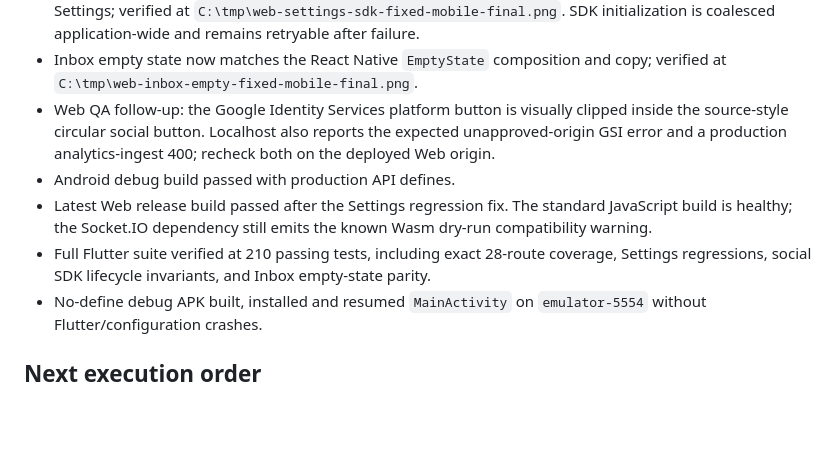
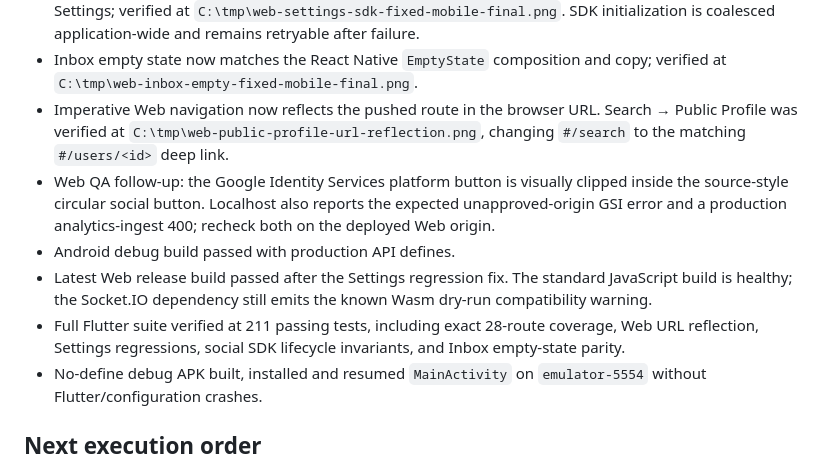
Before and after one commit to ngocthanhhx7/Daily_Meal_flutter_app, a Markdown page: docs/PARITY_AUDIT.md, the part around the change. GitHub-like rendering; blank space fills up the shorter version.

Commit message:
docs(qa): record Web URL reflection evidence

```diff
--- a/docs/PARITY_AUDIT.md
+++ b/docs/PARITY_AUDIT.md
@@ -58,10 +58,11 @@ Routing notes:
 - Authenticated tablet evidence covers the complex Home, Search, Edit Profile, Settings, Post Summary, and Create layouts under `C:\tmp\web-matrix-*-tablet.png`; Search correctly switches to navigation rail while mobile-first screens remain centered and bounded.
 - Repeated Google SDK initialization no longer leaks `Bad state: init() has already been called` in Settings; verified at `C:\tmp\web-settings-sdk-fixed-mobile-final.png`. SDK initialization is coalesced application-wide and remains retryable after failure.
 - Inbox empty state now matches the React Native `EmptyState` composition and copy; verified at `C:\tmp\web-inbox-empty-fixed-mobile-final.png`.
+- Imperative Web navigation now reflects the pushed route in the browser URL. Search → Public Profile was verified at `C:\tmp\web-public-profile-url-reflection.png`, changing `#/search` to the matching `#/users/<id>` deep link.
 - Web QA follow-up: the Google Identity Services platform button is visually clipped inside the source-style circular social button. Localhost also reports the expected unapproved-origin GSI error and a production analytics-ingest 400; recheck both on the deployed Web origin.
 - Android debug build passed with production API defines.
 - Latest Web release build passed after the Settings regression fix. The standard JavaScript build is healthy; the Socket.IO dependency still emits the known Wasm dry-run compatibility warning.
-- Full Flutter suite verified at 210 passing tests, including exact 28-route coverage, Settings regressions, social SDK lifecycle invariants, and Inbox empty-state parity.
+- Full Flutter suite verified at 211 passing tests, including exact 28-route coverage, Web URL reflection, Settings regressions, social SDK lifecycle invariants, and Inbox empty-state parity.
 - No-define debug APK built, installed and resumed `MainActivity` on `emulator-5554` without Flutter/configuration crashes.
 
 ## Next execution order
```
